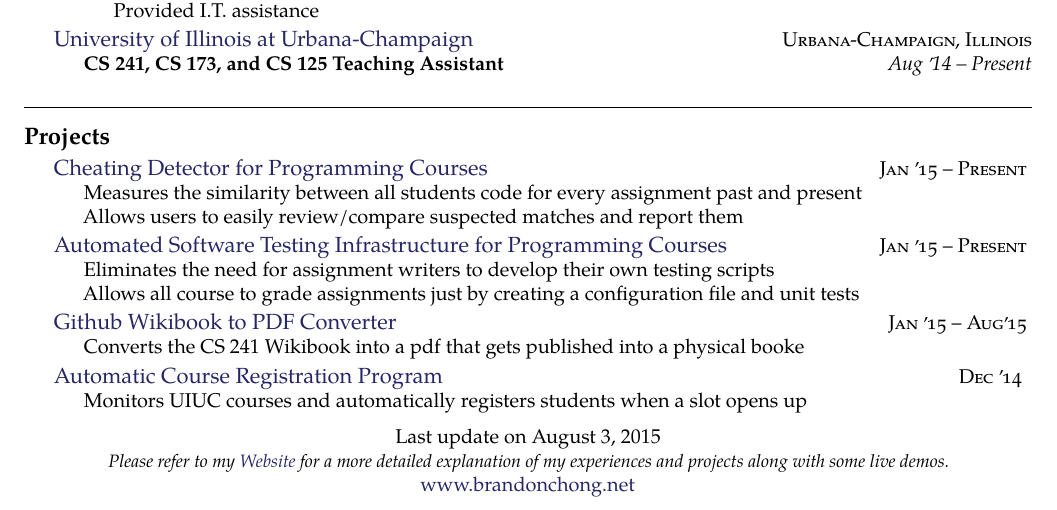
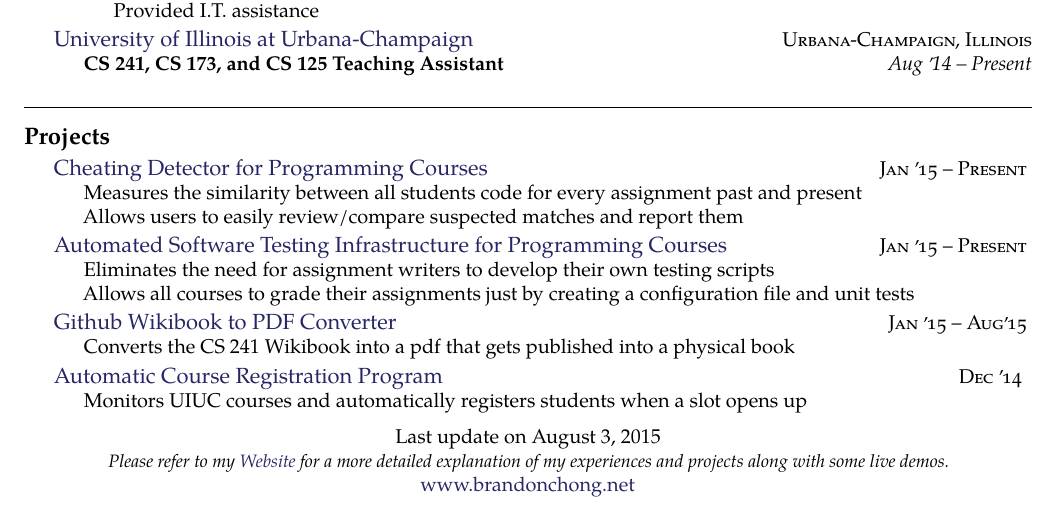
Before and after one commit to bchong95/Resume, a LaTeX CV (resume.tex): part of the page, cut so that both start at the same text. Compiled offline with pdfLaTeX.

Commit message:
fixed some typos

```diff
--- a/resume.tex
+++ b/resume.tex
@@ -191,14 +191,14 @@
   {\textsc{Jan \apo15 -- Present}} {
   \bodytext {
     Eliminates the need for assignment writers to develop their own testing scripts \\
-    Allows all course to grade assignments just by creating a configuration file and unit tests
+    Allows all courses to grade their assignments just by creating a configuration file and unit tests
   }
 }
 \headedsection
   {\href{.}{Github Wikibook to PDF Converter}}
   {\textsc{Jan \apo15 -- Aug\apo15}} {
   \bodytext {
-    Converts the CS 241 Wikibook into a pdf that gets published into a physical booke
+    Converts the CS 241 Wikibook into a pdf that gets published into a physical book
   }
 }
 \headedsection
```
Also changed, not shown: resume.pdf, 1 other file.
